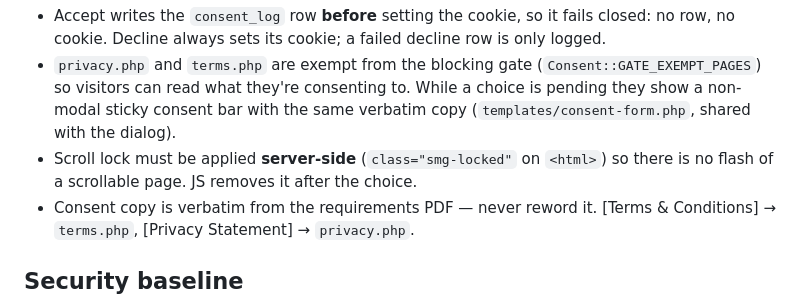
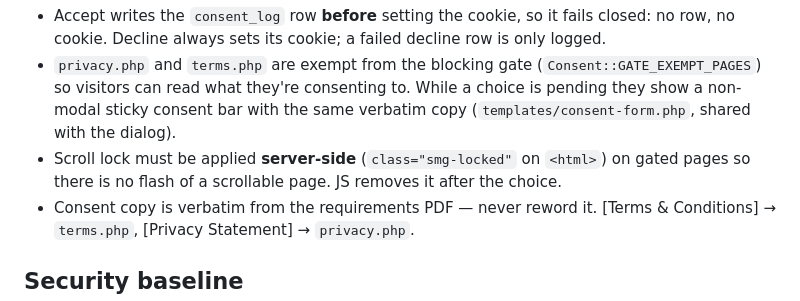
Before and after one commit to marwanbukhori/star-media-practical-test, a Markdown page: CLAUDE.md, the part around the change. GitHub-like rendering.

Commit message:
docs: restore wording in the rewrapped scroll-lock rule

```diff
--- a/CLAUDE.md
+++ b/CLAUDE.md
@@ -45,8 +45,8 @@ Visual reference: `docs/handoff/Star Theme Kit.dc.html` (open in a browser).
   so visitors can read what they're consenting to. While a choice is pending they show a
   non-modal sticky consent bar with the same verbatim copy (`templates/consent-form.php`, shared
   with the dialog).
-- Scroll lock must be applied **server-side** (`class="smg-locked"` on `<html>`) so
-  there is no flash of a scrollable page. JS removes it after the choice.
+- Scroll lock must be applied **server-side** (`class="smg-locked"` on `<html>`) on gated pages
+  so there is no flash of a scrollable page. JS removes it after the choice.
 - Consent copy is verbatim from the requirements PDF — never reword it.
   [Terms & Conditions] → `terms.php`, [Privacy Statement] → `privacy.php`.
 
```
